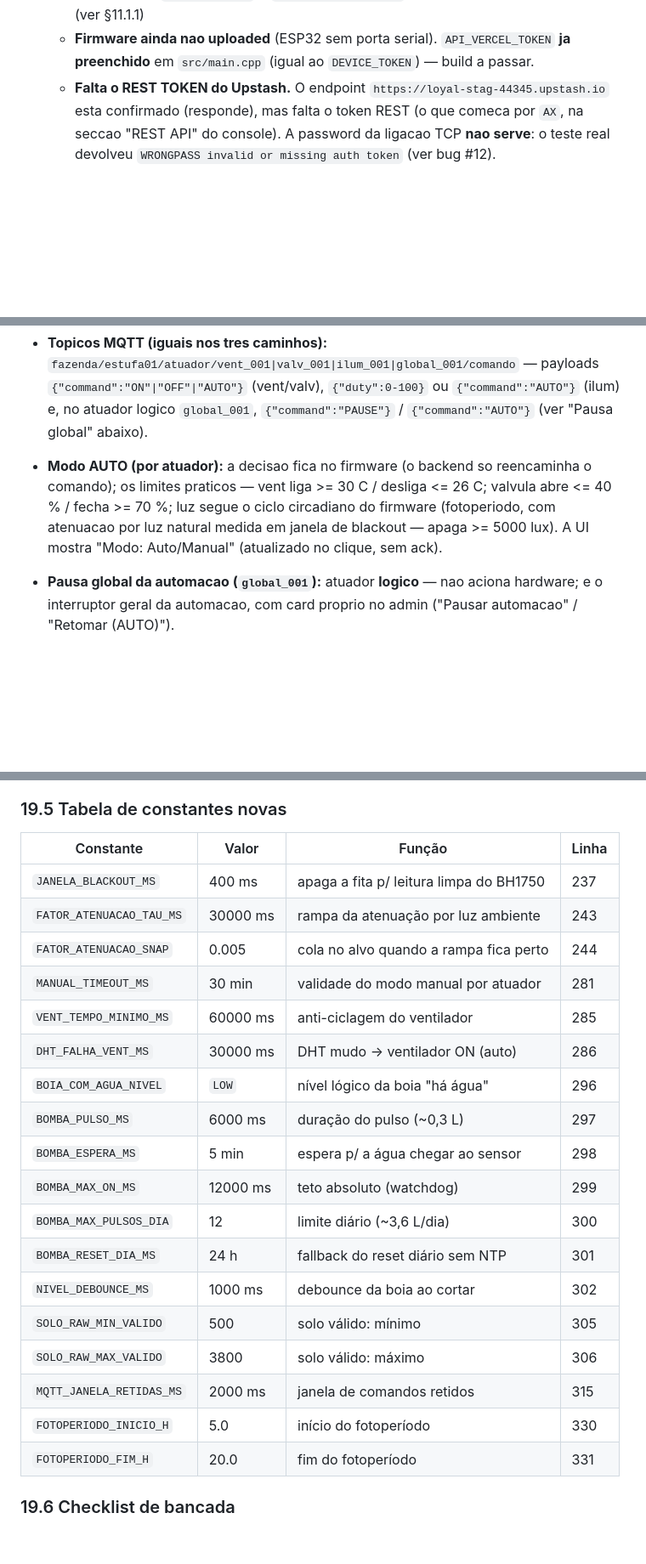
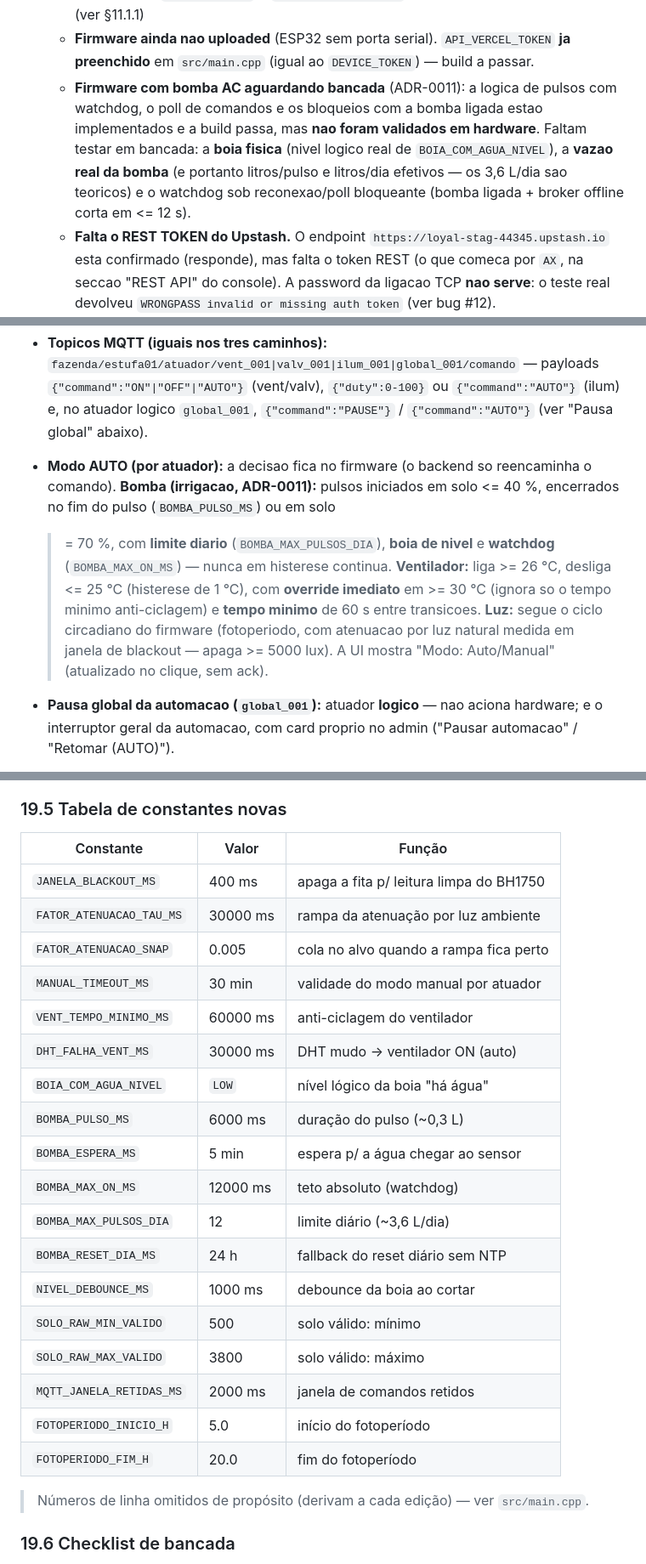
Before and after one commit to blecaute373/Estufa-Dashboard-TCC-public, a Markdown page: BLUEPRINT.md, 3 parts joined by grey strips. Shown at 85% size. Drawn GitHub-style; blank space fills up the shorter version.

```diff
--- a/BLUEPRINT.md
+++ b/BLUEPRINT.md
@@ -680,6 +716,13 @@ a874402 | 09/05/2026 | Initial commit
     websockets`) e de permitir ligacao anonima (ver §11.1.1)
   - **Firmware ainda nao uploaded** (ESP32 sem porta serial). `API_VERCEL_TOKEN`
     **ja preenchido** em `src/main.cpp` (igual ao `DEVICE_TOKEN`) — build a passar.
+  - **Firmware com bomba AC aguardando bancada** (ADR-0011): a logica de pulsos
+    com watchdog, o poll de comandos e os bloqueios com a bomba ligada estao
+    implementados e a build passa, mas **nao foram validados em hardware**.
+    Faltam testar em bancada: a **boia fisica** (nivel logico real de
+    `BOIA_COM_AGUA_NIVEL`), a **vazao real da bomba** (e portanto litros/pulso e
+    litros/dia efetivos — os 3,6 L/dia sao teoricos) e o watchdog sob
+    reconexao/poll bloqueante (bomba ligada + broker offline corta em <= 12 s).
   - **Falta o REST TOKEN do Upstash.** O endpoint
     `https://loyal-stag-44345.upstash.io` esta confirmado (responde), mas falta
     o token REST (o que comeca por `AX`, na seccao "REST API" do console). A
@@ -1632,11 +1676,16 @@ contrato:
   `{"command":"AUTO"}` (ilum) e, no atuador logico `global_001`,
   `{"command":"PAUSE"}` / `{"command":"AUTO"}` (ver "Pausa global" abaixo).
 - **Modo AUTO (por atuador):** a decisao fica no firmware (o backend so
-  reencaminha o comando); os limites praticos — vent liga >= 30 C / desliga
-  <= 26 C; valvula abre <= 40 % / fecha >= 70 %; luz segue o ciclo circadiano do
-  firmware (fotoperiodo, com atenuacao por luz natural medida em janela de
-  blackout — apaga >= 5000 lux). A UI mostra "Modo: Auto/Manual" (atualizado no
-  clique, sem ack).
+  reencaminha o comando). **Bomba (irrigacao, ADR-0011):** pulsos iniciados em
+  solo <= 40 %, encerrados no fim do pulso (`BOMBA_PULSO_MS`) ou em solo
+  >= 70 %, com **limite diario** (`BOMBA_MAX_PULSOS_DIA`), **boia de nivel** e
+  **watchdog** (`BOMBA_MAX_ON_MS`) — nunca em histerese continua. **Ventilador:**
+  liga >= 26 °C, desliga <= 25 °C (histerese de 1 °C), com **override imediato**
+  em >= 30 °C (ignora so o tempo minimo anti-ciclagem) e **tempo minimo** de
+  60 s entre transicoes. **Luz:** segue o ciclo circadiano do firmware
+  (fotoperiodo, com atenuacao por luz natural medida em janela de blackout —
+  apaga >= 5000 lux). A UI mostra "Modo: Auto/Manual" (atualizado no clique,
+  sem ack).
 - **Pausa global da automacao (`global_001`):** atuador **logico** — nao aciona
   hardware; e o interruptor geral da automacao, com card proprio no admin
   ("Pausar automacao" / "Retomar (AUTO)").
@@ -2143,26 +2200,28 @@ submersa AC Durapets 3 W / 180 L/h** no mesmo relé do GPIO27:
 
 ### 19.5 Tabela de constantes novas
 
-| Constante | Valor | Função | Linha |
-| --------- | ----- | ------ | ----- |
-| `JANELA_BLACKOUT_MS` | 400 ms | apaga a fita p/ leitura limpa do BH1750 | 237 |
-| `FATOR_ATENUACAO_TAU_MS` | 30000 ms | rampa da atenuação por luz ambiente | 243 |
-| `FATOR_ATENUACAO_SNAP` | 0.005 | cola no alvo quando a rampa fica perto | 244 |
-| `MANUAL_TIMEOUT_MS` | 30 min | validade do modo manual por atuador | 281 |
-| `VENT_TEMPO_MINIMO_MS` | 60000 ms | anti-ciclagem do ventilador | 285 |
-| `DHT_FALHA_VENT_MS` | 30000 ms | DHT mudo → ventilador ON (auto) | 286 |
-| `BOIA_COM_AGUA_NIVEL` | `LOW` | nível lógico da boia "há água" | 296 |
-| `BOMBA_PULSO_MS` | 6000 ms | duração do pulso (~0,3 L) | 297 |
-| `BOMBA_ESPERA_MS` | 5 min | espera p/ a água chegar ao sensor | 298 |
-| `BOMBA_MAX_ON_MS` | 12000 ms | teto absoluto (watchdog) | 299 |
-| `BOMBA_MAX_PULSOS_DIA` | 12 | limite diário (~3,6 L/dia) | 300 |
-| `BOMBA_RESET_DIA_MS` | 24 h | fallback do reset diário sem NTP | 301 |
-| `NIVEL_DEBOUNCE_MS` | 1000 ms | debounce da boia ao cortar | 302 |
-| `SOLO_RAW_MIN_VALIDO` | 500 | solo válido: mínimo | 305 |
-| `SOLO_RAW_MAX_VALIDO` | 3800 | solo válido: máximo | 306 |
-| `MQTT_JANELA_RETIDAS_MS` | 2000 ms | janela de comandos retidos | 315 |
-| `FOTOPERIODO_INICIO_H` | 5.0 | início do fotoperíodo | 330 |
-| `FOTOPERIODO_FIM_H` | 20.0 | fim do fotoperíodo | 331 |
+| Constante | Valor | Função |
+| --------- | ----- | ------ |
+| `JANELA_BLACKOUT_MS` | 400 ms | apaga a fita p/ leitura limpa do BH1750 |
+| `FATOR_ATENUACAO_TAU_MS` | 30000 ms | rampa da atenuação por luz ambiente |
+| `FATOR_ATENUACAO_SNAP` | 0.005 | cola no alvo quando a rampa fica perto |
+| `MANUAL_TIMEOUT_MS` | 30 min | validade do modo manual por atuador |
+| `VENT_TEMPO_MINIMO_MS` | 60000 ms | anti-ciclagem do ventilador |
+| `DHT_FALHA_VENT_MS` | 30000 ms | DHT mudo → ventilador ON (auto) |
+| `BOIA_COM_AGUA_NIVEL` | `LOW` | nível lógico da boia "há água" |
+| `BOMBA_PULSO_MS` | 6000 ms | duração do pulso (~0,3 L) |
+| `BOMBA_ESPERA_MS` | 5 min | espera p/ a água chegar ao sensor |
+| `BOMBA_MAX_ON_MS` | 12000 ms | teto absoluto (watchdog) |
+| `BOMBA_MAX_PULSOS_DIA` | 12 | limite diário (~3,6 L/dia) |
+| `BOMBA_RESET_DIA_MS` | 24 h | fallback do reset diário sem NTP |
+| `NIVEL_DEBOUNCE_MS` | 1000 ms | debounce da boia ao cortar |
+| `SOLO_RAW_MIN_VALIDO` | 500 | solo válido: mínimo |
+| `SOLO_RAW_MAX_VALIDO` | 3800 | solo válido: máximo |
+| `MQTT_JANELA_RETIDAS_MS` | 2000 ms | janela de comandos retidos |
+| `FOTOPERIODO_INICIO_H` | 5.0 | início do fotoperíodo |
+| `FOTOPERIODO_FIM_H` | 20.0 | fim do fotoperíodo |
+
+> Números de linha omitidos de propósito (derivam a cada edição) — ver `src/main.cpp`.
 
 ### 19.6 Checklist de bancada
 
```
Also changed, not shown: other parts of BLUEPRINT.md (+57 -6 lines), docs/ADR-0011-irrigacao-pulsos-watchdog.md (+2 -0 lines).
